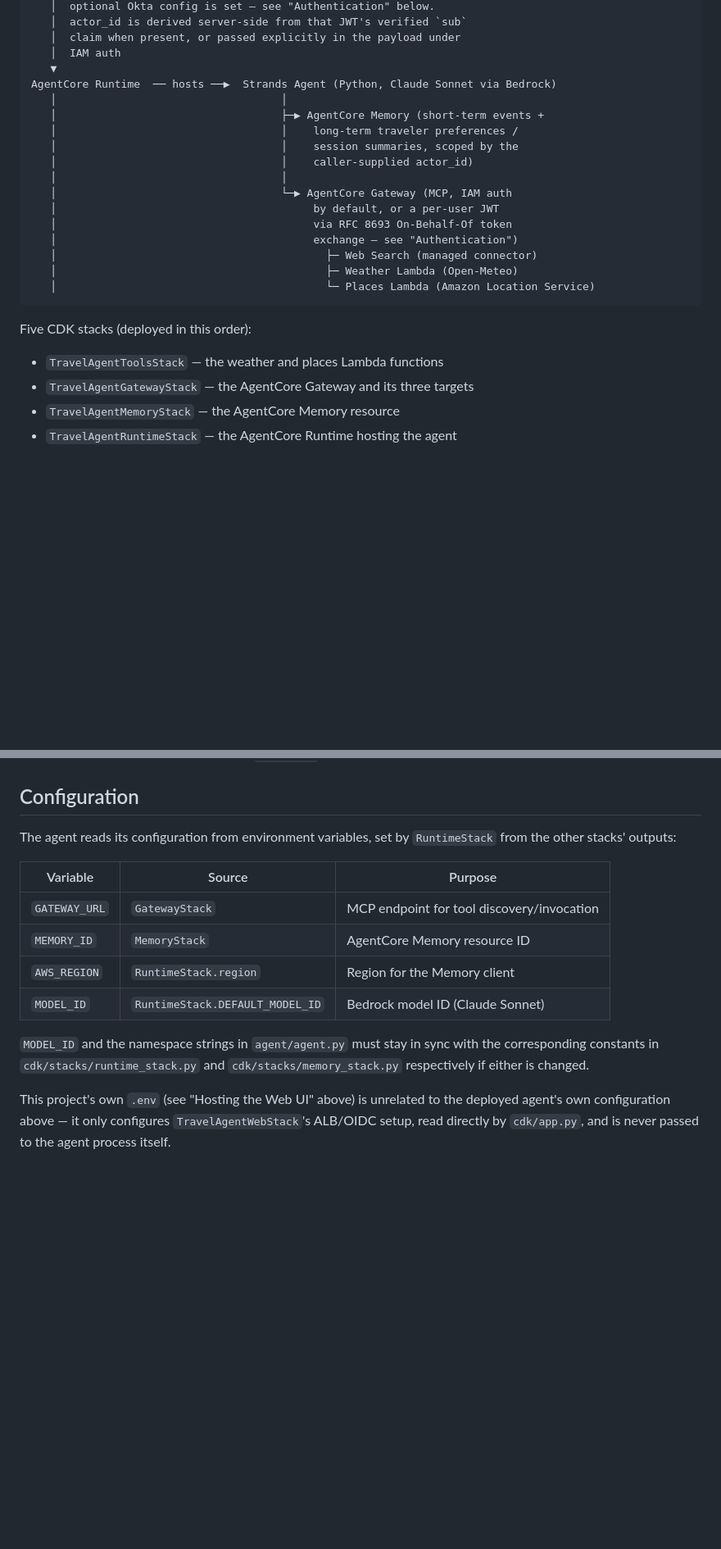
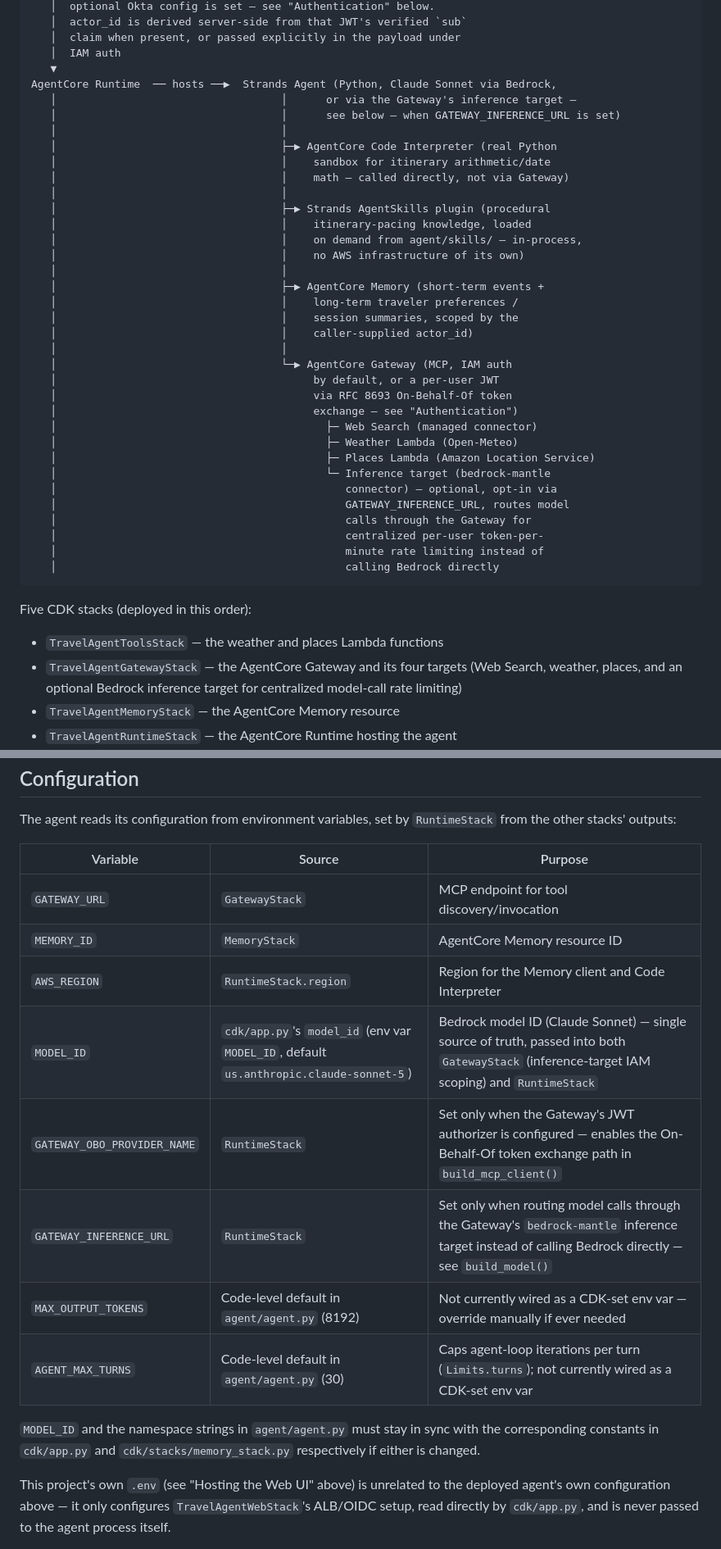
Before and after one commit to kenkitts/travel-planning-agent, a Markdown page: README.md, 2 parts joined by grey strips. Shown at 82% size. Drawn GitHub-style; blank space fills up the shorter version.

````diff
--- a/README.md
+++ b/README.md
@@ -23,7 +23,18 @@ its own KMS-encrypted session cookie
    │  claim when present, or passed explicitly in the payload under
    │  IAM auth
    ▼
-AgentCore Runtime  ── hosts ──▶  Strands Agent (Python, Claude Sonnet via Bedrock)
+AgentCore Runtime  ── hosts ──▶  Strands Agent (Python, Claude Sonnet via Bedrock,
+   │                                   │      or via the Gateway's inference target —
+   │                                   │      see below — when GATEWAY_INFERENCE_URL is set)
+   │                                   │
+   │                                   ├─▶ AgentCore Code Interpreter (real Python
+   │                                   │    sandbox for itinerary arithmetic/date
+   │                                   │    math — called directly, not via Gateway)
+   │                                   │
+   │                                   ├─▶ Strands AgentSkills plugin (procedural
+   │                                   │    itinerary-pacing knowledge, loaded
+   │                                   │    on demand from agent/skills/ — in-process,
+   │                                   │    no AWS infrastructure of its own)
    │                                   │
    │                                   ├─▶ AgentCore Memory (short-term events +
    │                                   │    long-term traveler preferences /
@@ -36,12 +47,21 @@ AgentCore Runtime  ── hosts ──▶  Strands Agent (Python, Claude Sonnet
    │                                        exchange — see "Authentication")
    │                                          ├─ Web Search (managed connector)
    │                                          ├─ Weather Lambda (Open-Meteo)
-   │                                          └─ Places Lambda (Amazon Location Service)
+   │                                          ├─ Places Lambda (Amazon Location Service)
+   │                                          └─ Inference target (bedrock-mantle
+   │                                             connector) — optional, opt-in via
+   │                                             GATEWAY_INFERENCE_URL, routes model
+   │                                             calls through the Gateway for
+   │                                             centralized per-user token-per-
+   │                                             minute rate limiting instead of
+   │                                             calling Bedrock directly
 ```
 
 Five CDK stacks (deployed in this order):
 - `TravelAgentToolsStack` — the weather and places Lambda functions
-- `TravelAgentGatewayStack` — the AgentCore Gateway and its three targets
+- `TravelAgentGatewayStack` — the AgentCore Gateway and its four targets
+  (Web Search, weather, places, and an optional Bedrock inference target
+  for centralized model-call rate limiting)
 - `TravelAgentMemoryStack` — the AgentCore Memory resource
 - `TravelAgentRuntimeStack` — the AgentCore Runtime hosting the agent
 - `TravelAgentWebStack` — hosts the web UI on ECS Fargate behind a plain
@@ -355,11 +375,15 @@ The agent reads its configuration from environment variables, set by
 |---|---|---|
 | `GATEWAY_URL` | `GatewayStack` | MCP endpoint for tool discovery/invocation |
 | `MEMORY_ID` | `MemoryStack` | AgentCore Memory resource ID |
-| `AWS_REGION` | `RuntimeStack.region` | Region for the Memory client |
-| `MODEL_ID` | `RuntimeStack.DEFAULT_MODEL_ID` | Bedrock model ID (Claude Sonnet) |
+| `AWS_REGION` | `RuntimeStack.region` | Region for the Memory client and Code Interpreter |
+| `MODEL_ID` | `cdk/app.py`'s `model_id` (env var `MODEL_ID`, default `us.anthropic.claude-sonnet-5`) | Bedrock model ID (Claude Sonnet) — single source of truth, passed into both `GatewayStack` (inference-target IAM scoping) and `RuntimeStack` |
+| `GATEWAY_OBO_PROVIDER_NAME` | `RuntimeStack` | Set only when the Gateway's JWT authorizer is configured — enables the On-Behalf-Of token exchange path in `build_mcp_client()` |
+| `GATEWAY_INFERENCE_URL` | `RuntimeStack` | Set only when routing model calls through the Gateway's `bedrock-mantle` inference target instead of calling Bedrock directly — see `build_model()` |
+| `MAX_OUTPUT_TOKENS` | Code-level default in `agent/agent.py` (8192) | Not currently wired as a CDK-set env var — override manually if ever needed |
+| `AGENT_MAX_TURNS` | Code-level default in `agent/agent.py` (30) | Caps agent-loop iterations per turn (`Limits.turns`); not currently wired as a CDK-set env var |
 
 `MODEL_ID` and the namespace strings in `agent/agent.py` must stay in sync
-with the corresponding constants in `cdk/stacks/runtime_stack.py` and
+with the corresponding constants in `cdk/app.py` and
 `cdk/stacks/memory_stack.py` respectively if either is changed.
 
 This project's own `.env` (see "Hosting the Web UI" above) is unrelated to
````
Also changed, not shown: PLAN.md (+15 -8 lines).
